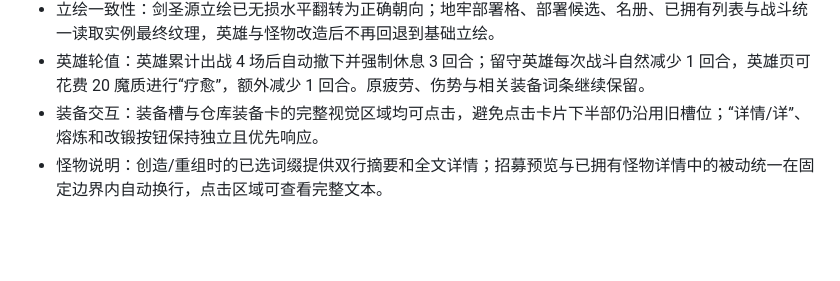
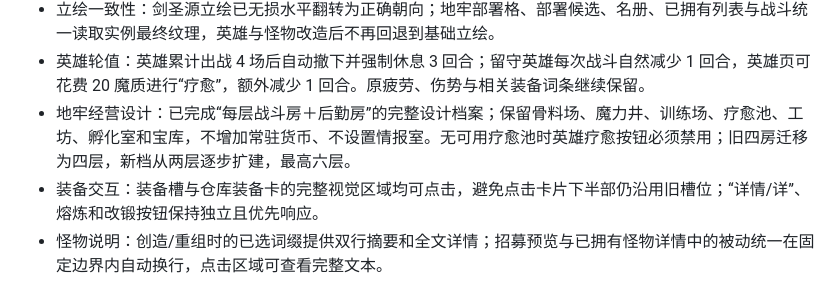
Before and after one commit to ariespo/pixiefight, a Markdown page: docs/project-status.md, the part around the change. Drawn GitHub-style; blank space fills up the shorter version.

Commit message:
docs: design dungeon management system

```diff
--- a/docs/project-status.md
+++ b/docs/project-status.md
@@ -29,6 +29,7 @@
 - 战斗对白与战报：普通攻击、按技能性质分类的主动技能、结合“伤害/总生命”与“伤害/当前生命”的分级受伤、治疗恢复，以及反伤、溅射、吸血、直击后排、复活、拉起队友、施毒和燃烧均有独立对白池。对白按单位节流且战报单独留存；战报新增攻防次数、重击、伤害、治疗、特殊效果、击倒数、逐房纪事与更具叙述感的战术复盘。
 - 立绘一致性：剑圣源立绘已无损水平翻转为正确朝向；地牢部署格、部署候选、名册、已拥有列表与战斗统一读取实例最终纹理，英雄与怪物改造后不再回退到基础立绘。
 - 英雄轮值：英雄累计出战 4 场后自动撤下并强制休息 3 回合；留守英雄每次战斗自然减少 1 回合，英雄页可花费 20 魔质进行“疗愈”，额外减少 1 回合。原疲劳、伤势与相关装备词条继续保留。
+- 地牢经营设计：已完成“每层战斗房＋后勤房”的完整设计档案；保留骨料场、魔力井、训练场、疗愈池、工坊、孵化室和宝库，不增加常驻货币、不设置情报室。无可用疗愈池时英雄疗愈按钮必须禁用；旧四房迁移为四层，新档从两层逐步扩建，最高六层。
 - 装备交互：装备槽与仓库装备卡的完整视觉区域均可点击，避免点击卡片下半部仍沿用旧槽位；“详情/详”、熔炼和改锻按钮保持独立且优先响应。
 - 怪物说明：创造/重组时的已选词缀提供双行摘要和全文详情；招募预览与已拥有怪物详情中的被动统一在固定边界内自动换行，点击区域可查看完整文本。
 - 小屏适配：启用刘海安全区、动态视口和最高 2× 高像素密度渲染；手机横屏自动安全缩放，竖屏可点按尝试全屏锁定横屏，旋转过程中战斗与经营界面的引导层即时同步。
```
Also changed, not shown: 1 other file.
